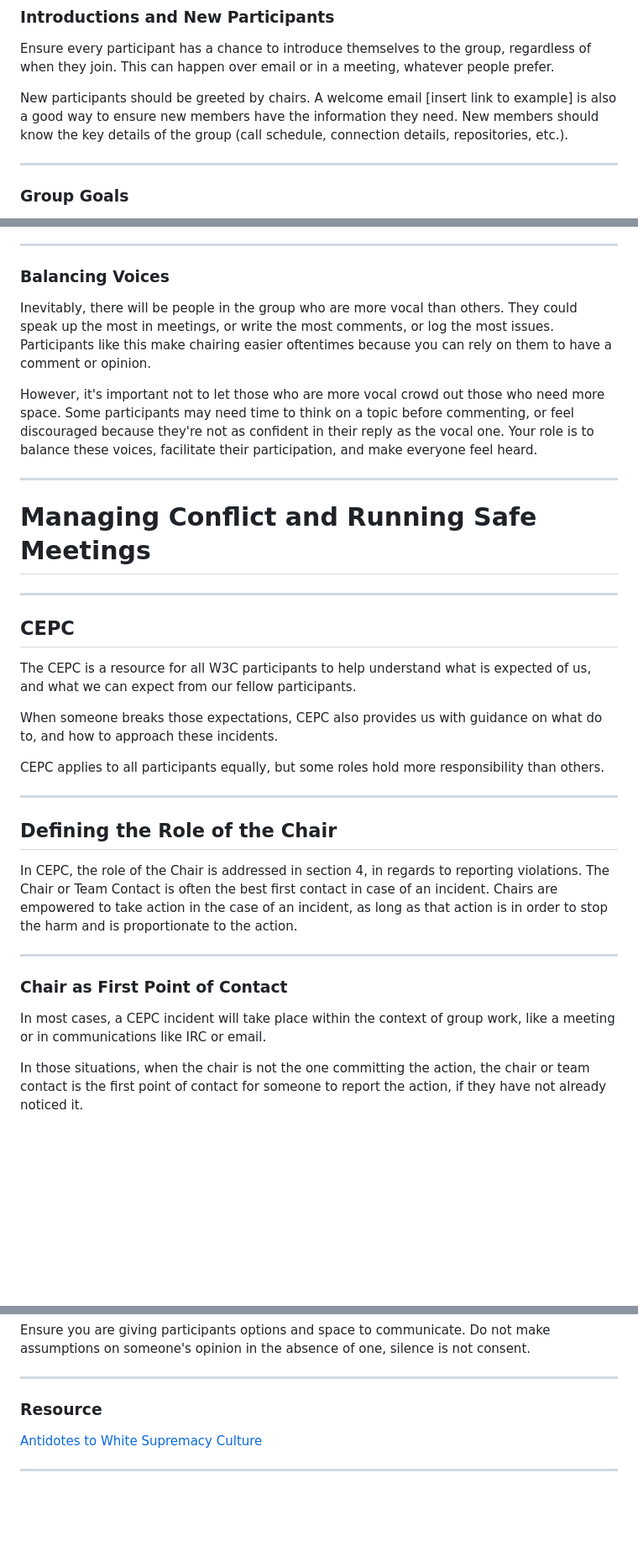
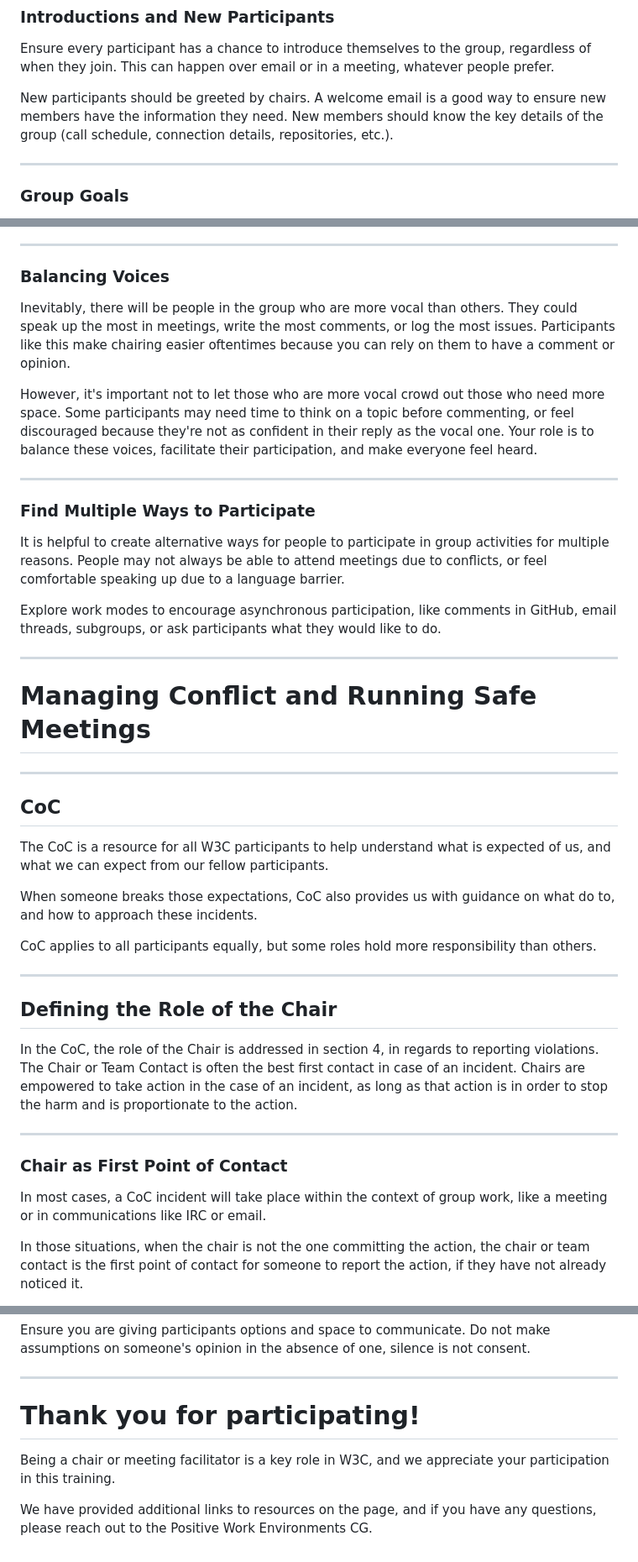
Before and after one commit to w3c/PWETF, a Markdown page: W3C_Chairs_Training.md, 3 parts joined by grey strips. Shown: that part at 84% size. Drawn GitHub-style; blank space fills up the shorter version.

Commit message:
replacing chairs training doc with updated version

```diff
--- a/W3C_Chairs_Training.md
+++ b/W3C_Chairs_Training.md
@@ -85,7 +77,7 @@ This can be done in a number of ways, and experimentation may be required to fin
 
 Ensure every participant has a chance to introduce themselves to the group, regardless of when they join. This can happen over email or in a meeting, whatever people prefer.
 
-New participants should be greeted by chairs. A welcome email [insert link to example] is also a good way to ensure new members have the information they need. New members should know the key details of the group (call schedule, connection details, repositories, etc.).
+New participants should be greeted by chairs. A welcome email is a good way to ensure new members have the information they need. New members should know the key details of the group (call schedule, connection details, repositories, etc.).
 
 ---
 
@@ -222,9 +214,17 @@ As a chair, your role is to encourage and facilitate participation from everyone
 
 ### Balancing Voices
 
-Inevitably, there will be people in the group who are more vocal than others. They could speak up the most in meetings, or write the most comments, or log the most issues. Participants like this make chairing easier oftentimes because you can rely on them to have a comment or opinion.
+Inevitably, there will be people in the group who are more vocal than others. They could speak up the most in meetings, write the most comments, or log the most issues. Participants like this make chairing easier oftentimes because you can rely on them to have a comment or opinion.
 
 However, it's important not to let those who are more vocal crowd out those who need more space. Some participants may need time to think on a topic before commenting, or feel discouraged because they're not as confident in their reply as the vocal one. Your role is to balance these voices, facilitate their participation, and make everyone feel heard.
+
+---
+
+### Find Multiple Ways to Participate
+
+It is helpful to create alternative ways for people to participate in group activities for multiple reasons. People may not always be able to attend meetings due to conflicts, or feel comfortable speaking up due to a language barrier.
+
+Explore work modes to encourage asynchronous participation, like comments in GitHub, email threads, subgroups, or ask participants what they would like to do.
 
 ---
 
@@ -232,25 +232,25 @@ However, it's important not to let those who are more vocal crowd out those who
 
 ---
 
-## CEPC
+## CoC
 
-The CEPC is a resource for all W3C participants to help understand what is expected of us, and what we can expect from our fellow participants.
+The CoC is a resource for all W3C participants to help understand what is expected of us, and what we can expect from our fellow participants.
 
-When someone breaks those expectations, CEPC also provides us with guidance on what do to, and how to approach these incidents.
+When someone breaks those expectations, CoC also provides us with guidance on what do to, and how to approach these incidents.
 
-CEPC applies to all participants equally, but some roles hold more responsibility than others.
+CoC applies to all participants equally, but some roles hold more responsibility than others.
 
 ---
 
 ## Defining the Role of the Chair
 
-In CEPC, the role of the Chair is addressed in section 4, in regards to reporting violations. The Chair or Team Contact is often the best first contact in case of an incident. Chairs are empowered to take action in the case of an incident, as long as that action is in order to stop the harm and is proportionate to the action.
+In the CoC, the role of the Chair is addressed in section 4, in regards to reporting violations. The Chair or Team Contact is often the best first contact in case of an incident. Chairs are empowered to take action in the case of an incident, as long as that action is in order to stop the harm and is proportionate to the action.
 
 ---
 
 ### Chair as First Point of Contact
 
-In most cases, a CEPC incident will take place within the context of group work, like a meeting or in communications like IRC or email.
+In most cases, a CoC incident will take place within the context of group work, like a meeting or in communications like IRC or email.
 
 In those situations, when the chair is not the one committing the action, the chair or team contact is the first point of contact for someone to report the action, if they have not already noticed it.
 
@@ -400,8 +398,8 @@ Ensure you are giving participants options and space to communicate. Do not make
 
 ---
 
-### Resource
+# Thank you for participating!
 
-[Antidotes to White Supremacy Culture](https://www.thc.texas.gov/public/upload/preserve/museums/files/White_Supremacy_Culture.pdf)
+Being a chair or meeting facilitator is a key role in W3C, and we appreciate your participation in this training.
 
----
+We have provided additional links to resources on the page, and if you have any questions, please reach out to the Positive Work Environments CG.
```
Also changed, not shown: other parts of W3C_Chairs_Training.md (+17 -27 lines).
